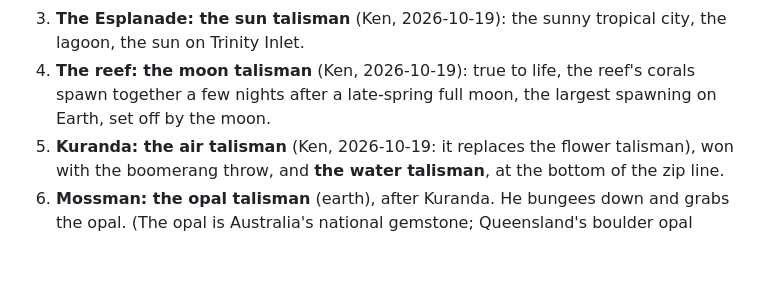
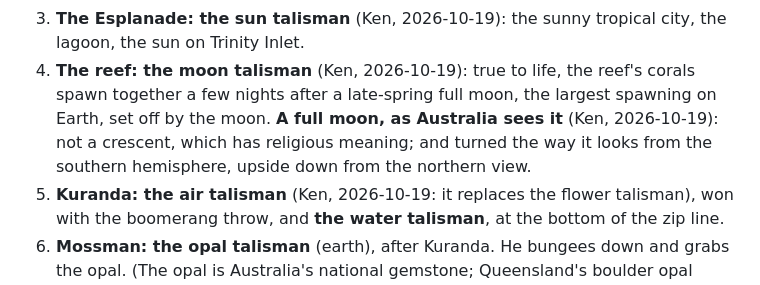
Before and after one commit to kenbin64/chomp2, a Markdown page: MASTER.md, the part around the change. Rendered like a GitHub page; blank space fills up the shorter version.

```diff
--- a/MASTER.md
+++ b/MASTER.md
@@ -60,7 +60,9 @@ through the trip. Keys are just keys: a key opens a gate or a chest; it is not a
 3. **The Esplanade: the sun talisman** (Ken, 2026-10-19): the sunny tropical city, the lagoon, the sun on
    Trinity Inlet.
 4. **The reef: the moon talisman** (Ken, 2026-10-19): true to life, the reef's corals spawn together a few
-   nights after a late-spring full moon, the largest spawning on Earth, set off by the moon.
+   nights after a late-spring full moon, the largest spawning on Earth, set off by the moon. **A full moon, as Australia sees it** (Ken, 2026-10-19): not a crescent, which
+   has religious meaning; and turned the way it looks from the southern hemisphere, upside down from the
+   northern view.
 5. **Kuranda: the air talisman** (Ken, 2026-10-19: it replaces the flower talisman), won with the
    boomerang throw, and **the water talisman**, at the bottom
    of the zip line.
```
Also changed, not shown: MODELS.md (+6 -1 lines).
